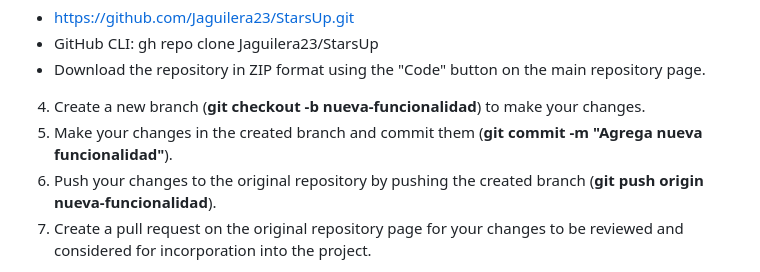
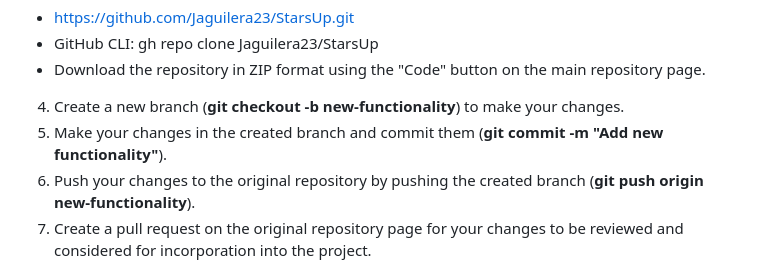
Before and after one commit to Jaguilera23/StarsUp, a Markdown page: README.md, the part around the change. Rendered like a GitHub page.

Commit message:
Ajustes README.md

```diff
--- a/README.md
+++ b/README.md
@@ -45,9 +45,9 @@ If you're not sure how to do it, follow these steps:
   * GitHub CLI: gh repo clone Jaguilera23/StarsUp
   * Download the repository in ZIP format using the "Code" button on the main repository page.
 
-4. Create a new branch (**git checkout -b nueva-funcionalidad**) to make your changes.
-5. Make your changes in the created branch and commit them (**git commit -m "Agrega nueva funcionalidad"**).
-6. Push your changes to the original repository by pushing the created branch (**git push origin nueva-funcionalidad**).
+4. Create a new branch (**git checkout -b new-functionality**) to make your changes.
+5. Make your changes in the created branch and commit them (**git commit -m "Add new functionality"**).
+6. Push your changes to the original repository by pushing the created branch (**git push origin new-functionality**).
 7. Create a pull request on the original repository page for your changes to be reviewed and considered for incorporation into the project.
 
 Remember to follow good development practices and document your changes well to facilitate the review and acceptance process. Thank you for your contribution!
```
